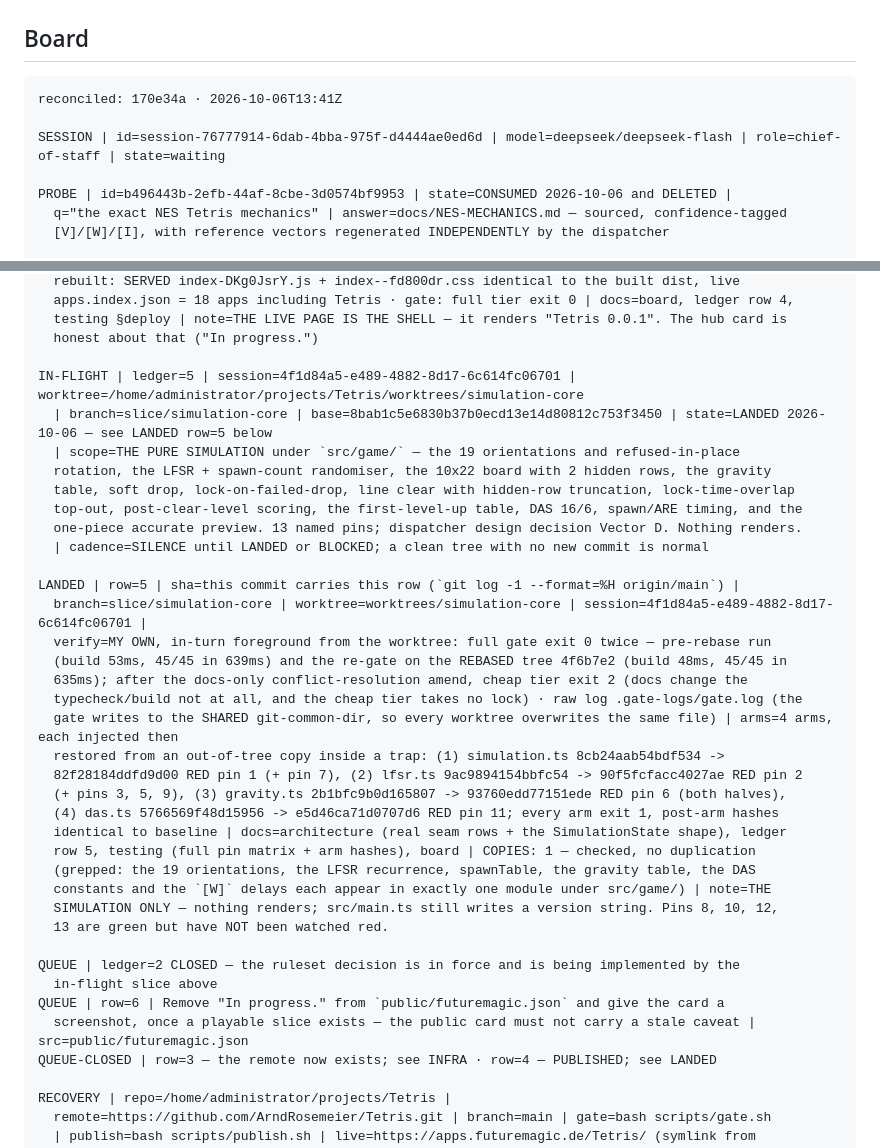
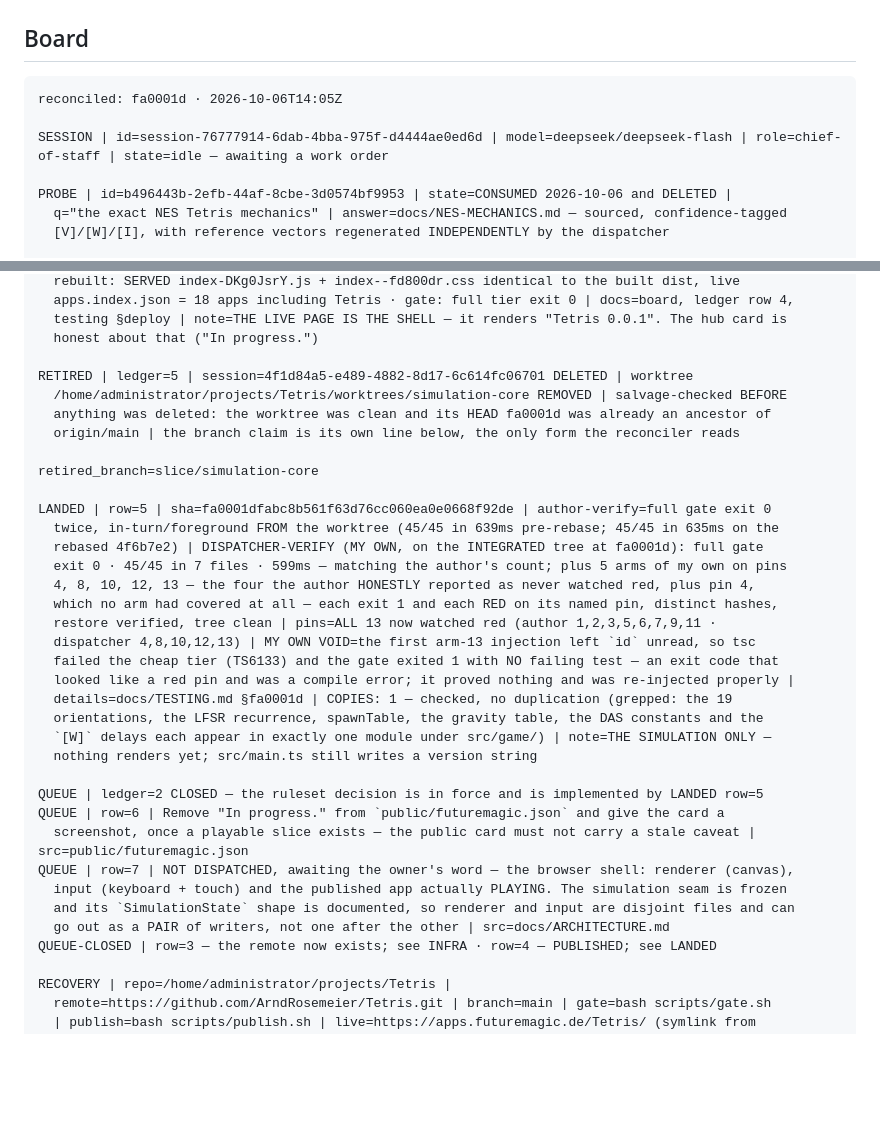
Before and after one commit to ArndRosemeier/Tetris, a Markdown page: docs/BOARD.md, 2 parts joined by grey strips. Rendered like a GitHub page; blank space fills up the shorter version.

````diff
--- a/docs/BOARD.md
+++ b/docs/BOARD.md
@@ -25,9 +25,9 @@ claim — never use that key for prose about a retirement that is still owed.
 ## Board
 
 ```
-reconciled: 170e34a · 2026-10-06T13:41Z
+reconciled: fa0001d · 2026-10-06T14:05Z
 
-SESSION | id=session-76777914-6dab-4bba-975f-d4444ae0ed6d | model=deepseek/deepseek-flash | role=chief-of-staff | state=waiting
+SESSION | id=session-76777914-6dab-4bba-975f-d4444ae0ed6d | model=deepseek/deepseek-flash | role=chief-of-staff | state=idle — awaiting a work order
 
 PROBE | id=b496443b-2efb-44af-8cbe-3d0574bf9953 | state=CONSUMED 2026-10-06 and DELETED |
   q="the exact NES Tetris mechanics" | answer=docs/NES-MECHANICS.md — sourced, confidence-tagged
@@ -59,37 +59,35 @@ LANDED | row=4 | sha=170e34ad7b863baaedbf1c41067a0f23ce469574 | verify=MY OWN: `
   testing §deploy | note=THE LIVE PAGE IS THE SHELL — it renders "Tetris 0.0.1". The hub card is
   honest about that ("In progress.")
 
-IN-FLIGHT | ledger=5 | session=4f1d84a5-e489-4882-8d17-6c614fc06701 | worktree=/home/administrator/projects/Tetris/worktrees/simulation-core
-  | branch=slice/simulation-core | base=8bab1c5e6830b37b0ecd13e14d80812c753f3450 | state=LANDED 2026-10-06 — see LANDED row=5 below
-  | scope=THE PURE SIMULATION under `src/game/` — the 19 orientations and refused-in-place
-  rotation, the LFSR + spawn-count randomiser, the 10x22 board with 2 hidden rows, the gravity
-  table, soft drop, lock-on-failed-drop, line clear with hidden-row truncation, lock-time-overlap
-  top-out, post-clear-level scoring, the first-level-up table, DAS 16/6, spawn/ARE timing, and the
-  one-piece accurate preview. 13 named pins; dispatcher design decision Vector D. Nothing renders.
-  | cadence=SILENCE until LANDED or BLOCKED; a clean tree with no new commit is normal
+RETIRED | ledger=5 | session=4f1d84a5-e489-4882-8d17-6c614fc06701 DELETED | worktree
+  /home/administrator/projects/Tetris/worktrees/simulation-core REMOVED | salvage-checked BEFORE
+  anything was deleted: the worktree was clean and its HEAD fa0001d was already an ancestor of
+  origin/main | the branch claim is its own line below, the only form the reconciler reads
 
-LANDED | row=5 | sha=this commit carries this row (`git log -1 --format=%H origin/main`) |
-  branch=slice/simulation-core | worktree=worktrees/simulation-core | session=4f1d84a5-e489-4882-8d17-6c614fc06701 |
-  verify=MY OWN, in-turn foreground from the worktree: full gate exit 0 twice — pre-rebase run
-  (build 53ms, 45/45 in 639ms) and the re-gate on the REBASED tree 4f6b7e2 (build 48ms, 45/45 in
-  635ms); after the docs-only conflict-resolution amend, cheap tier exit 2 (docs change the
-  typecheck/build not at all, and the cheap tier takes no lock) · raw log .gate-logs/gate.log (the
-  gate writes to the SHARED git-common-dir, so every worktree overwrites the same file) | arms=4 arms, each injected then
-  restored from an out-of-tree copy inside a trap: (1) simulation.ts 8cb24aab54bdf534 ->
-  82f28184ddfd9d00 RED pin 1 (+ pin 7), (2) lfsr.ts 9ac9894154bbfc54 -> 90f5fcfacc4027ae RED pin 2
-  (+ pins 3, 5, 9), (3) gravity.ts 2b1bfc9b0d165807 -> 93760edd77151ede RED pin 6 (both halves),
-  (4) das.ts 5766569f48d15956 -> e5d46ca71d0707d6 RED pin 11; every arm exit 1, post-arm hashes
-  identical to baseline | docs=architecture (real seam rows + the SimulationState shape), ledger
-  row 5, testing (full pin matrix + arm hashes), board | COPIES: 1 — checked, no duplication
-  (grepped: the 19 orientations, the LFSR recurrence, spawnTable, the gravity table, the DAS
-  constants and the `[W]` delays each appear in exactly one module under src/game/) | note=THE
-  SIMULATION ONLY — nothing renders; src/main.ts still writes a version string. Pins 8, 10, 12,
-  13 are green but have NOT been watched red.
+retired_branch=slice/simulation-core
 
-QUEUE | ledger=2 CLOSED — the ruleset decision is in force and is being implemented by the
-  in-flight slice above
+LANDED | row=5 | sha=fa0001dfabc8b561f63d76cc060ea0e0668f92de | author-verify=full gate exit 0
+  twice, in-turn/foreground FROM the worktree (45/45 in 639ms pre-rebase; 45/45 in 635ms on the
+  rebased 4f6b7e2) | DISPATCHER-VERIFY (MY OWN, on the INTEGRATED tree at fa0001d): full gate
+  exit 0 · 45/45 in 7 files · 599ms — matching the author's count; plus 5 arms of my own on pins
+  4, 8, 10, 12, 13 — the four the author HONESTLY reported as never watched red, plus pin 4,
+  which no arm had covered at all — each exit 1 and each RED on its named pin, distinct hashes,
+  restore verified, tree clean | pins=ALL 13 now watched red (author 1,2,3,5,6,7,9,11 ·
+  dispatcher 4,8,10,12,13) | MY OWN VOID=the first arm-13 injection left `id` unread, so tsc
+  failed the cheap tier (TS6133) and the gate exited 1 with NO failing test — an exit code that
+  looked like a red pin and was a compile error; it proved nothing and was re-injected properly |
+  details=docs/TESTING.md §fa0001d | COPIES: 1 — checked, no duplication (grepped: the 19
+  orientations, the LFSR recurrence, spawnTable, the gravity table, the DAS constants and the
+  `[W]` delays each appear in exactly one module under src/game/) | note=THE SIMULATION ONLY —
+  nothing renders yet; src/main.ts still writes a version string
+
+QUEUE | ledger=2 CLOSED — the ruleset decision is in force and is implemented by LANDED row=5
 QUEUE | row=6 | Remove "In progress." from `public/futuremagic.json` and give the card a
   screenshot, once a playable slice exists — the public card must not carry a stale caveat | src=public/futuremagic.json
+QUEUE | row=7 | NOT DISPATCHED, awaiting the owner's word — the browser shell: renderer (canvas),
+  input (keyboard + touch) and the published app actually PLAYING. The simulation seam is frozen
+  and its `SimulationState` shape is documented, so renderer and input are disjoint files and can
+  go out as a PAIR of writers, not one after the other | src=docs/ARCHITECTURE.md
 QUEUE-CLOSED | row=3 — the remote now exists; see INFRA · row=4 — PUBLISHED; see LANDED
 
 RECOVERY | repo=/home/administrator/projects/Tetris |
````
Also changed, not shown: docs/NES-MECHANICS.md (+6 -1 lines), docs/TESTING.md (+41 -0 lines).
